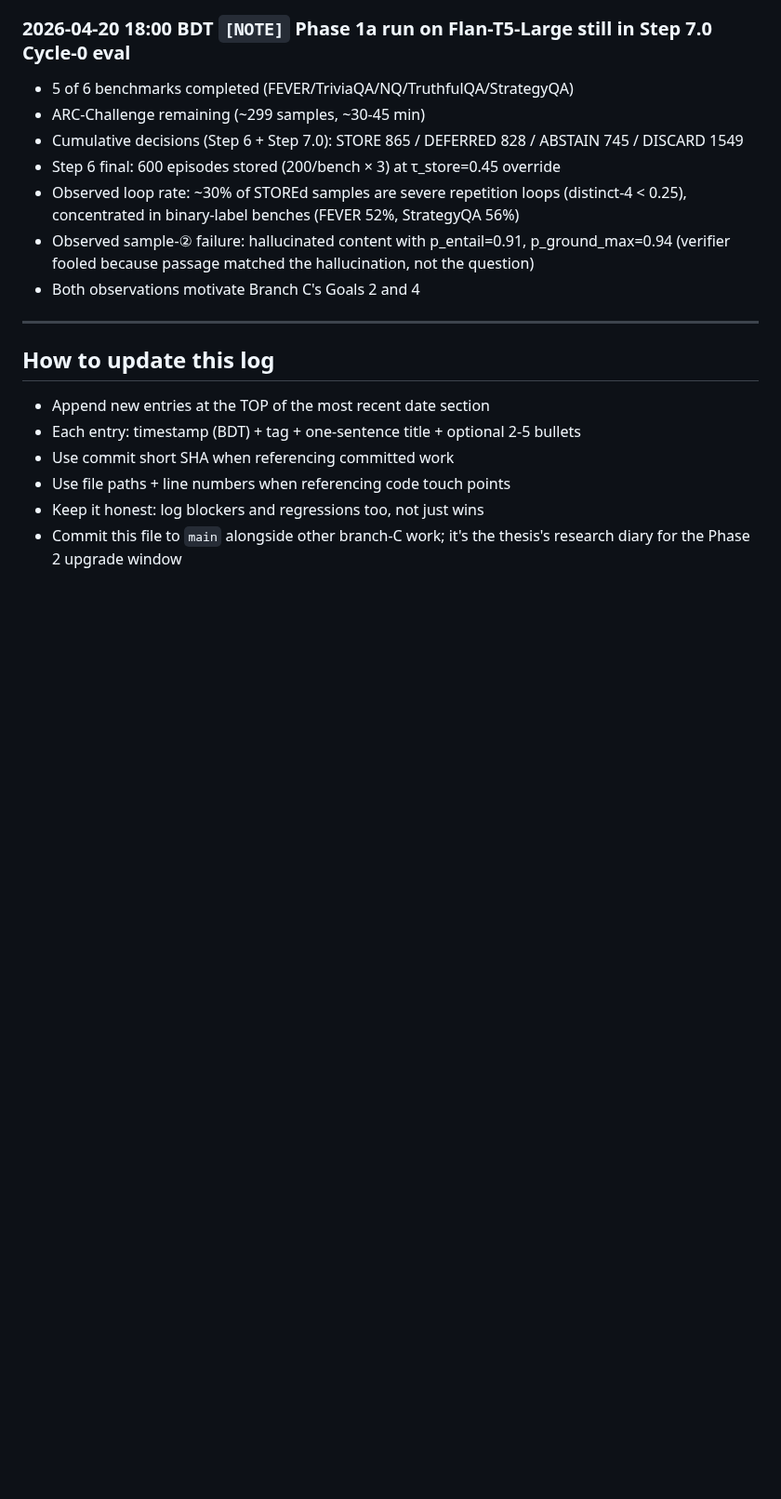
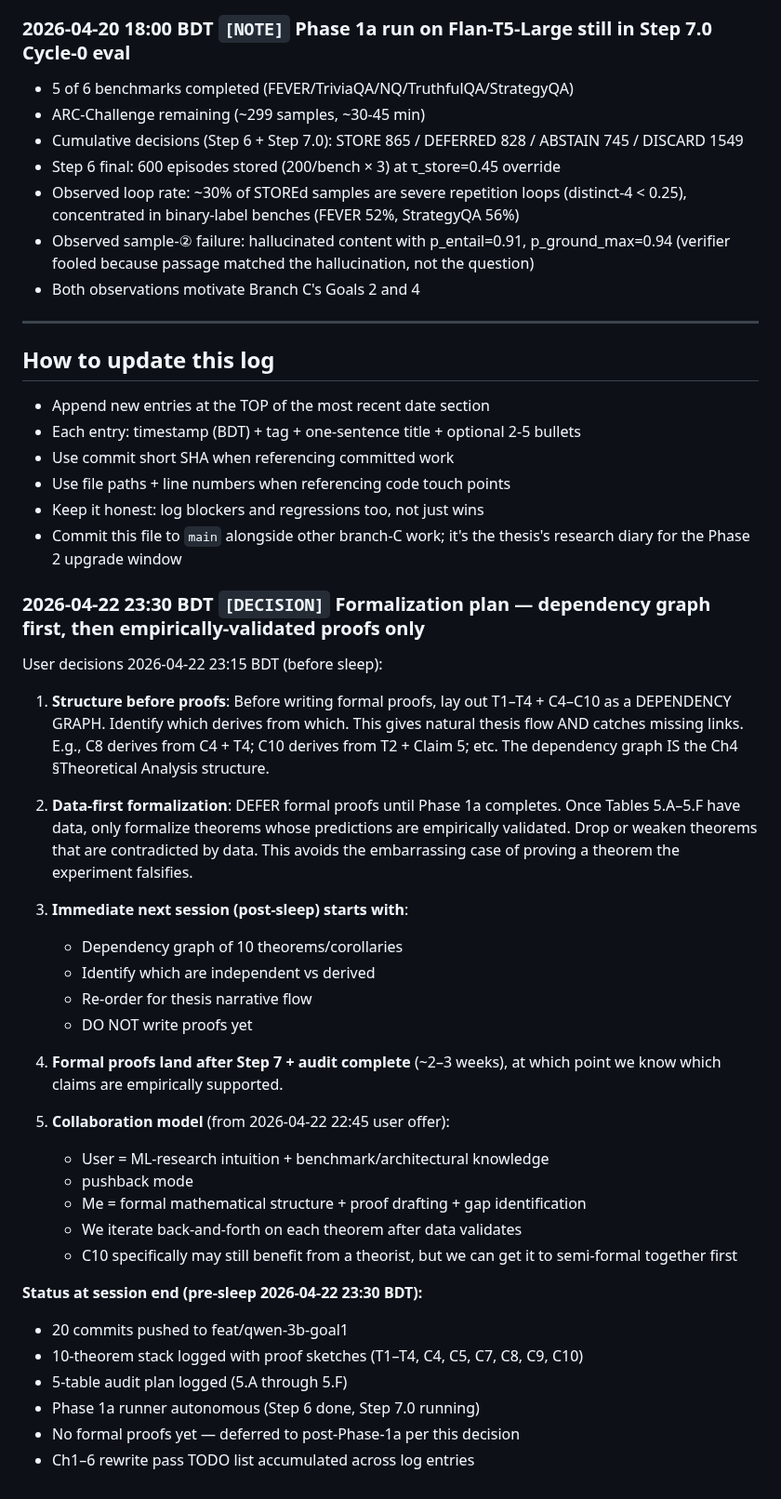
Before and after one commit to aksaN000/caem-thesis, a Markdown page: branch_C_log.md, the part around the change. Shown at 93% size. Drawn GitHub-style; blank space fills up the shorter version.

Commit message:
log: formalization plan — dependency graph first, empirically-validated proofs only
User decisions before sleep 2026-04-22 23:15 BDT:

1. Structure theorems as DEPENDENCY GRAPH before writing proofs. Lay
   out T1-T4 + C4-C10 showing which derives from which. Natural thesis
   flow + catches missing links. E.g., C8 from C4+T4; C10 from T2+C5.
   The dependency graph IS the Ch4 structure.

2. DEFER formal proofs until Phase 1a data lands. Only formalize what
   empirics confirm. Drop or weaken claims contradicted by data.
   Avoids proving a theorem the experiment falsifies.

3. Next session post-sleep: dependency graph FIRST (no proofs yet).

4. Formal proofs land post-Step-7 + audit (2-3 weeks out).

5. Collaboration model locked: user (intuition + pushback) + me
   (formal math + drafting). Iterate on each theorem after data.

```diff
--- a/branch_C_log.md
+++ b/branch_C_log.md
@@ -1837,3 +1837,46 @@ See `branch_C.md` §Why branch C exists and 2026-04-22 entry for full findings.
 - Keep it honest: log blockers and regressions too, not just wins
 - Commit this file to `main` alongside other branch-C work; it's the thesis's
   research diary for the Phase 2 upgrade window
+
+### 2026-04-22 23:30 BDT  `[DECISION]`  Formalization plan — dependency graph first, then empirically-validated proofs only
+
+User decisions 2026-04-22 23:15 BDT (before sleep):
+
+1. **Structure before proofs**: Before writing formal proofs, lay out
+   T1–T4 + C4–C10 as a DEPENDENCY GRAPH. Identify which derives from
+   which. This gives natural thesis flow AND catches missing links.
+   E.g., C8 derives from C4 + T4; C10 derives from T2 + Claim 5; etc.
+   The dependency graph IS the Ch4 §Theoretical Analysis structure.
+
+2. **Data-first formalization**: DEFER formal proofs until Phase 1a
+   completes. Once Tables 5.A–5.F have data, only formalize theorems
+   whose predictions are empirically validated. Drop or weaken
+   theorems that are contradicted by data. This avoids the
+   embarrassing case of proving a theorem the experiment falsifies.
+
+3. **Immediate next session (post-sleep) starts with**:
+   - Dependency graph of 10 theorems/corollaries
+   - Identify which are independent vs derived
+   - Re-order for thesis narrative flow
+   - DO NOT write proofs yet
+
+4. **Formal proofs land after Step 7 + audit complete** (~2–3 weeks),
+   at which point we know which claims are empirically supported.
+
+5. **Collaboration model** (from 2026-04-22 22:45 user offer):
+   - User = ML-research intuition + benchmark/architectural knowledge
+   + pushback mode
+   - Me = formal mathematical structure + proof drafting + gap
+     identification
+   - We iterate back-and-forth on each theorem after data validates
+   - C10 specifically may still benefit from a theorist, but we can
+     get it to semi-formal together first
+
+**Status at session end (pre-sleep 2026-04-22 23:30 BDT):**
+- 20 commits pushed to feat/qwen-3b-goal1
+- 10-theorem stack logged with proof sketches (T1–T4, C4, C5, C7,
+  C8, C9, C10)
+- 5-table audit plan logged (5.A through 5.F)
+- Phase 1a runner autonomous (Step 6 done, Step 7.0 running)
+- No formal proofs yet — deferred to post-Phase-1a per this decision
+- Ch1–6 rewrite pass TODO list accumulated across log entries
```
